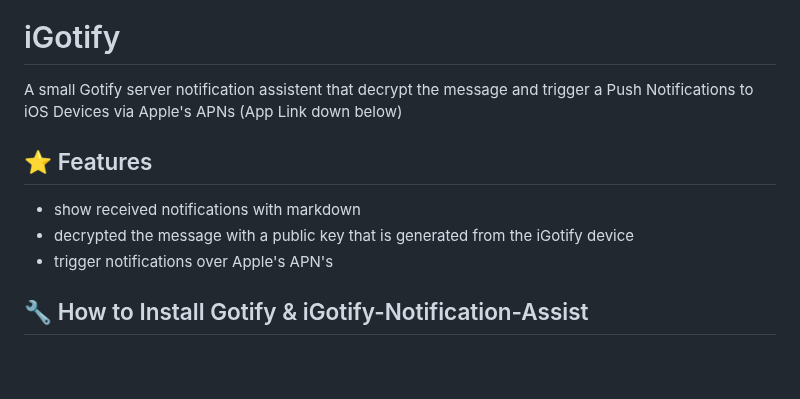
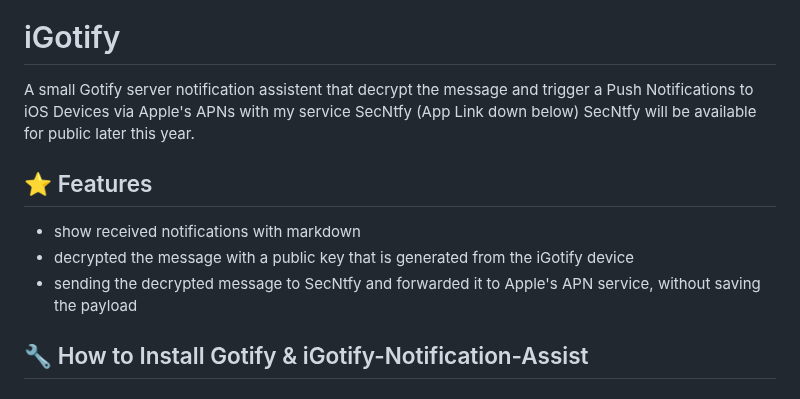
Before and after one commit to androidseb25/iGotify-Notification-Assistent, a Markdown page: README.md, the part around the change. Drawn GitHub-style; blank space fills up the shorter version.

```diff
--- a/README.md
+++ b/README.md
@@ -3,13 +3,14 @@
 
 # iGotify
 
-A small Gotify server notification assistent that decrypt the message and trigger a Push Notifications to iOS Devices via Apple's APNs (App Link down below)
+A small Gotify server notification assistent that decrypt the message and trigger a Push Notifications to iOS Devices via Apple's APNs with my service SecNtfy (App Link down below)
+SecNtfy will be available for public later this year.
 
 ## ⭐ Features
 
 * show received notifications with markdown
 * decrypted the message with a public key that is generated from the iGotify device
-* trigger notifications over Apple's APN's
+* sending the decrypted message to SecNtfy and forwarded it to Apple's APN service, without saving the payload
 
 ## 🔧 How to Install Gotify & iGotify-Notification-Assist
 
```
